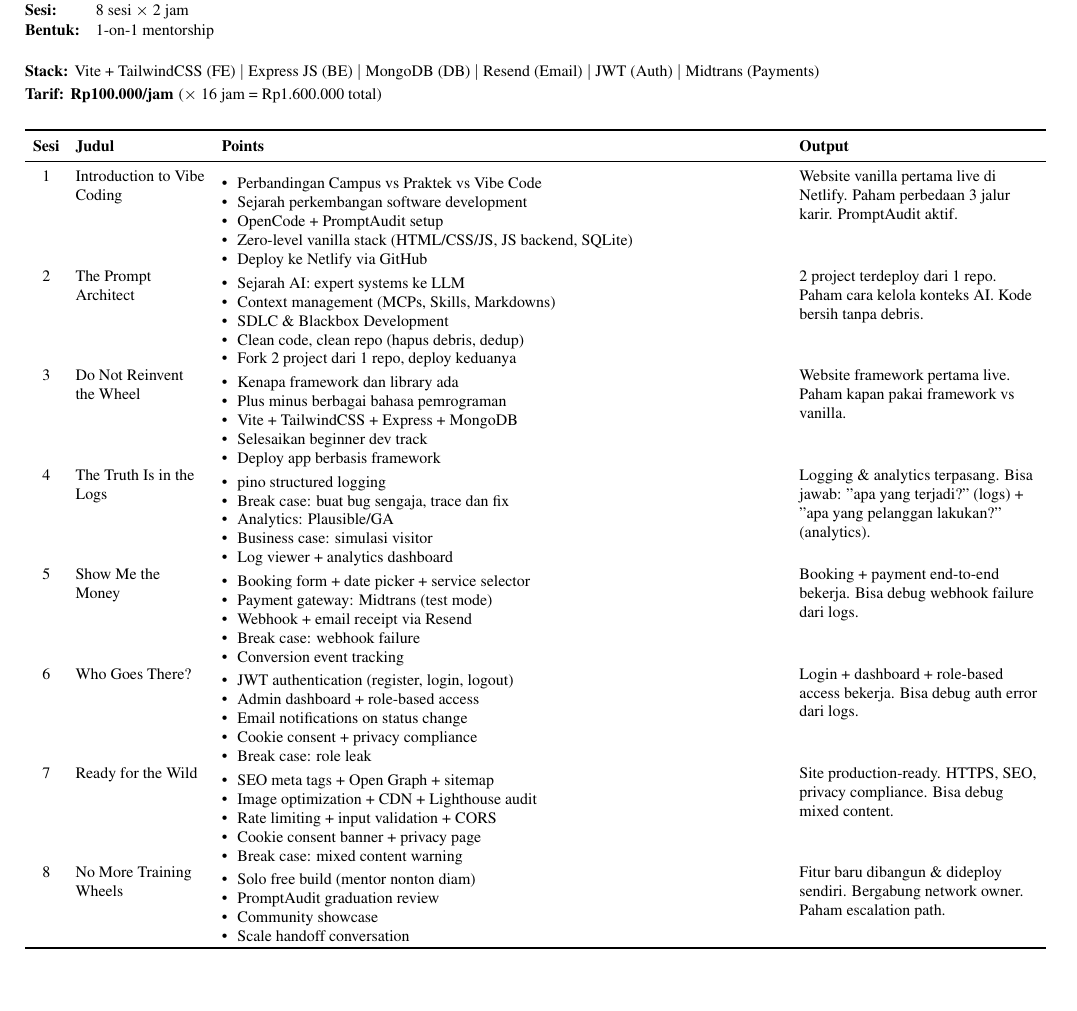
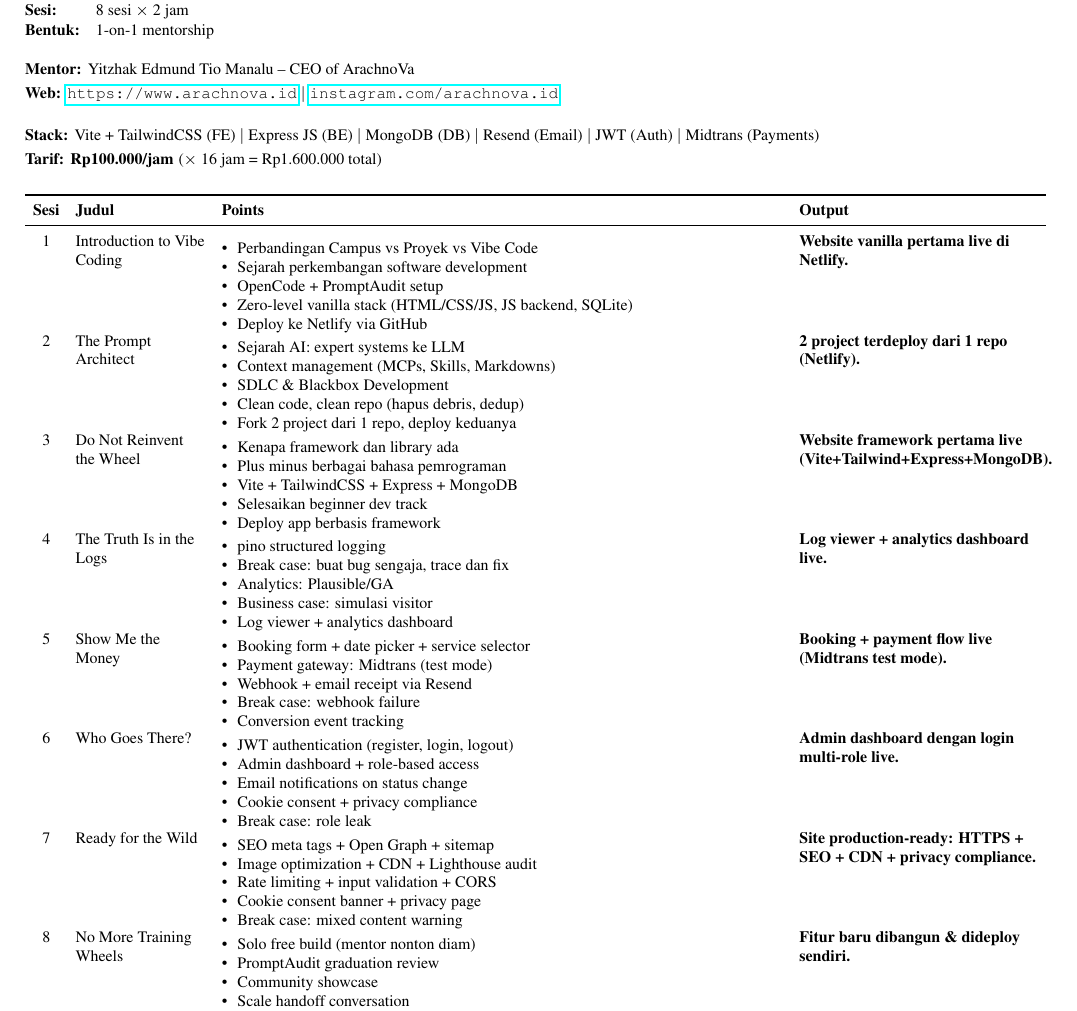
Before and after one commit to iZcy/genzcy, a LaTeX CV (curriculum.tex): part of the page, cut so that both start at the same text, the shorter picture padded with empty space. Compiled offline with pdfLaTeX.

Commit message:
mentor profile, fixed outputs to 1 deployable each, Proyek not Praktek

```diff
--- a/curriculum.tex
+++ b/curriculum.tex
@@ -6,6 +6,7 @@
 \usepackage{tabularx}
 \usepackage{parskip}
 \usepackage{enumitem}
+\usepackage{hyperref}
 
 \renewcommand{\arraystretch}{1.1}
 \setlength{\tabcolsep}{4pt}
@@ -27,6 +28,10 @@
 }
 
 \vspace{4pt}
+\noindent{\footnotesize\bfseries Mentor:} {\footnotesize Yitzhak Edmund Tio Manalu -- CEO of ArachnoVa}\\
+{\footnotesize\bfseries Web:} {\footnotesize \url{https://www.arachnova.id} $\mid$ \url{instagram.com/arachnova.id}}
+
+\vspace{3pt}
 \noindent{\footnotesize\bfseries Stack:} {\footnotesize Vite + TailwindCSS (FE) $\mid$ Express JS (BE) $\mid$ MongoDB (DB) $\mid$ Resend (Email) $\mid$ JWT (Auth) $\mid$ Midtrans (Payments)}\\
 {\footnotesize\bfseries Tarif:} {\footnotesize\bfseries Rp100.000/jam} {\footnotesize ($\times$ 16 jam = Rp1.600.000 total)}
 
@@ -41,13 +46,13 @@
 \midrule
 1 & Introduction to Vibe Coding
 & \begin{itemize}[nosep,leftmargin=*]
-\item Perbandingan Campus vs Praktek vs Vibe Code
+\item Perbandingan Campus vs Proyek vs Vibe Code
 \item Sejarah perkembangan software development
 \item OpenCode + PromptAudit setup
 \item Zero-level vanilla stack (HTML/CSS/JS, JS backend, SQLite)
 \item Deploy ke Netlify via GitHub
 \end{itemize}
-& Website vanilla pertama live di Netlify. Paham perbedaan 3 jalur karir. PromptAudit aktif.\\
+& \textbf{Website vanilla pertama live di Netlify.}\\
 
 2 & The Prompt Architect
 & \begin{itemize}[nosep,leftmargin=*]
@@ -57,7 +62,7 @@
 \item Clean code, clean repo (hapus debris, dedup)
 \item Fork 2 project dari 1 repo, deploy keduanya
 \end{itemize}
-& 2 project terdeploy dari 1 repo. Paham cara kelola konteks AI. Kode bersih tanpa debris.\\
+& \textbf{2 project terdeploy dari 1 repo (Netlify).}\\
 
 3 & Do Not Reinvent the Wheel
 & \begin{itemize}[nosep,leftmargin=*]
@@ -67,7 +72,7 @@
 \item Selesaikan beginner dev track
 \item Deploy app berbasis framework
 \end{itemize}
-& Website framework pertama live. Paham kapan pakai framework vs vanilla.\\
+& \textbf{Website framework pertama live (Vite+Tailwind+Express+MongoDB).}\\
 
 4 & The Truth Is in the Logs
 & \begin{itemize}[nosep,leftmargin=*]
@@ -77,7 +82,7 @@
 \item Business case: simulasi visitor
 \item Log viewer + analytics dashboard
 \end{itemize}
-& Logging \& analytics terpasang. Bisa jawab: "apa yang terjadi?" (logs) + "apa yang pelanggan lakukan?" (analytics).\\
+& \textbf{Log viewer + analytics dashboard live.}\\
 
 5 & Show Me the Money
 & \begin{itemize}[nosep,leftmargin=*]
@@ -87,7 +92,7 @@
 \item Break case: webhook failure
 \item Conversion event tracking
 \end{itemize}
-& Booking + payment end-to-end bekerja. Bisa debug webhook failure dari logs.\\
+& \textbf{Booking + payment flow live (Midtrans test mode).}\\
 
 6 & Who Goes There?
 & \begin{itemize}[nosep,leftmargin=*]
@@ -97,7 +102,7 @@
 \item Cookie consent + privacy compliance
 \item Break case: role leak
 \end{itemize}
-& Login + dashboard + role-based access bekerja. Bisa debug auth error dari logs.\\
+& \textbf{Admin dashboard dengan login multi-role live.}\\
 
 7 & Ready for the Wild
 & \begin{itemize}[nosep,leftmargin=*]
@@ -107,7 +112,7 @@
 \item Cookie consent banner + privacy page
 \item Break case: mixed content warning
 \end{itemize}
-& Site production-ready. HTTPS, SEO, privacy compliance. Bisa debug mixed content.\\
+& \textbf{Site production-ready: HTTPS + SEO + CDN + privacy compliance.}\\
 
 8 & No More Training Wheels
 & \begin{itemize}[nosep,leftmargin=*]
@@ -116,7 +121,7 @@
 \item Community showcase
 \item Scale handoff conversation
 \end{itemize}
-& Fitur baru dibangun \& dideploy sendiri. Bergabung network owner. Paham escalation path.\\
+& \textbf{Fitur baru dibangun \& dideploy sendiri.}\\
 \bottomrule
 \end{tabularx}
 }
```
Also changed, not shown: curriculum.pdf.
